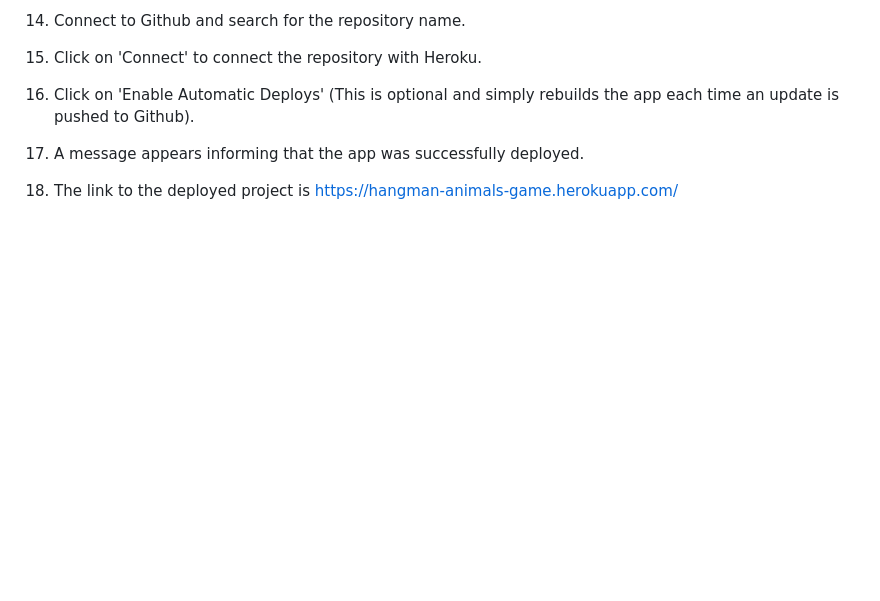
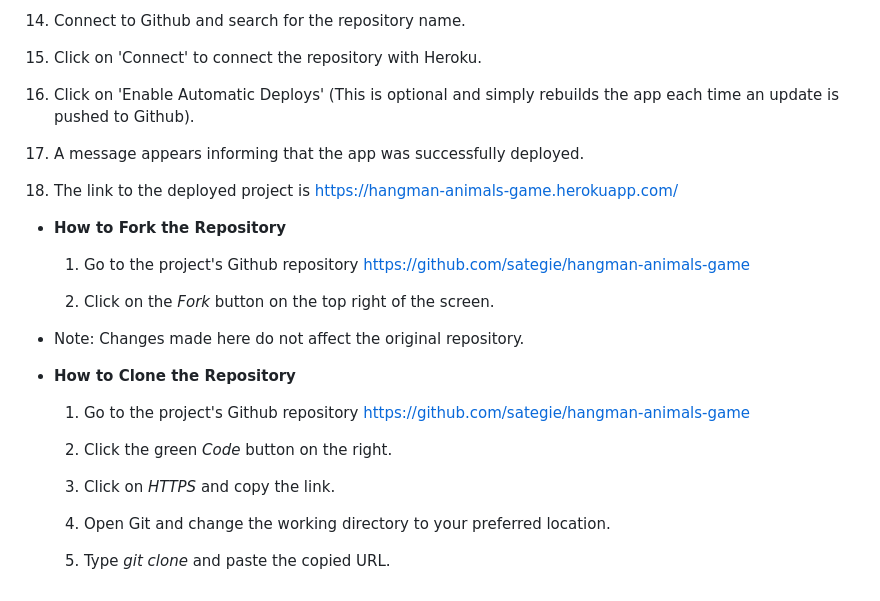
Before and after one commit to sategie/hangman-animals-game, a Markdown page: README.md, the part around the change. Rendered like a GitHub page; blank space fills up the shorter version.

Commit message:
Add steps to fork and clone the repository in Readme

```diff
--- a/README.md
+++ b/README.md
@@ -128,3 +128,24 @@ The game was designed using only the Python language, hence it is not accessible
  17. A message appears informing that the app was successfully deployed.
 
  18. The link to the deployed project is https://hangman-animals-game.herokuapp.com/
+
+
+- **How to Fork the Repository**
+
+    1. Go to the project's Github repository https://github.com/sategie/hangman-animals-game
+
+    2. Click on the *Fork* button on the top right of the screen.
+
+- Note: Changes made here do not affect the original repository.
+
+- **How to Clone the Repository**
+
+    1. Go to the project's Github repository https://github.com/sategie/hangman-animals-game
+
+    2. Click the green *Code* button on the right.
+
+    3. Click on *HTTPS* and copy the link.
+
+    4. Open Git and change the working directory to your preferred location.
+
+    5. Type *git clone* and paste the copied URL.
```
